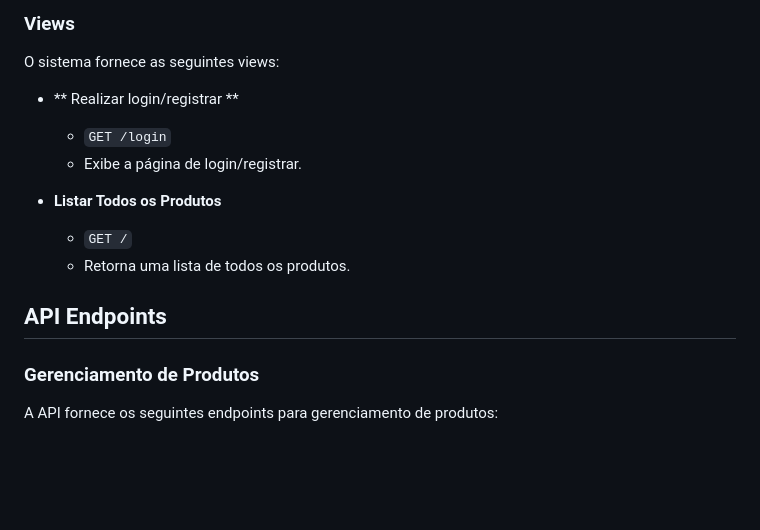
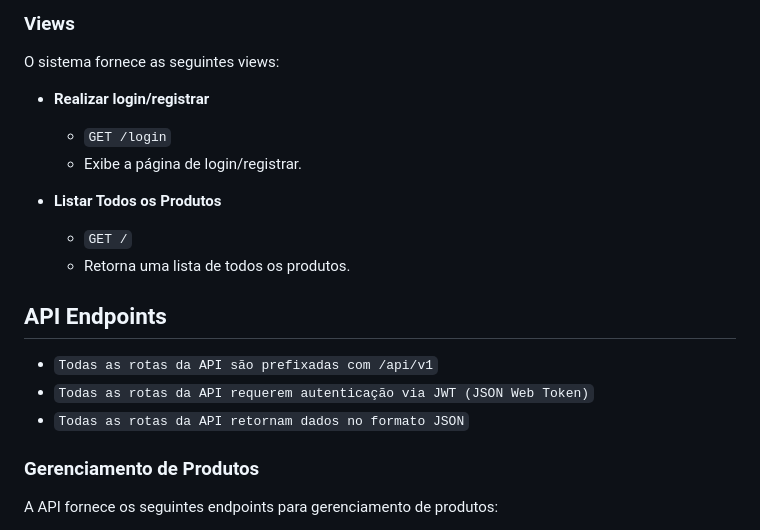
Before and after one commit to lenicio/DWFS-NODEJS-PROJETOFINAL, a Markdown page: readme.MD, the part around the change. Drawn GitHub-style; blank space fills up the shorter version.

Commit message:
Ajustes README

```diff
--- a/readme.MD
+++ b/readme.MD
@@ -31,7 +31,7 @@ Para executar a aplicação, execute o comando `npm start` na raiz do projeto. I
 
 O sistema fornece as seguintes views:
 
-- ** Realizar login/registrar **
+- **Realizar login/registrar**
 
   - `GET /login`
   - Exibe a página de login/registrar.
@@ -42,6 +42,10 @@ O sistema fornece as seguintes views:
   - Retorna uma lista de todos os produtos.
 
 ## API Endpoints
+
+- `Todas as rotas da API são prefixadas com /api/v1`
+- `Todas as rotas da API requerem autenticação via JWT (JSON Web Token)`
+- `Todas as rotas da API retornam dados no formato JSON`
 
 ### Gerenciamento de Produtos
 
```
